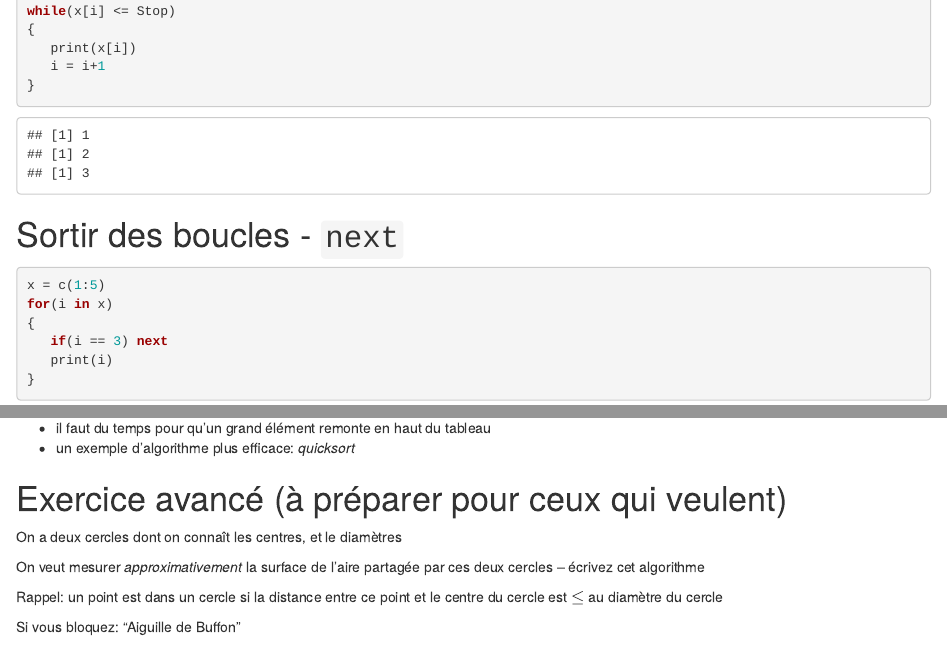
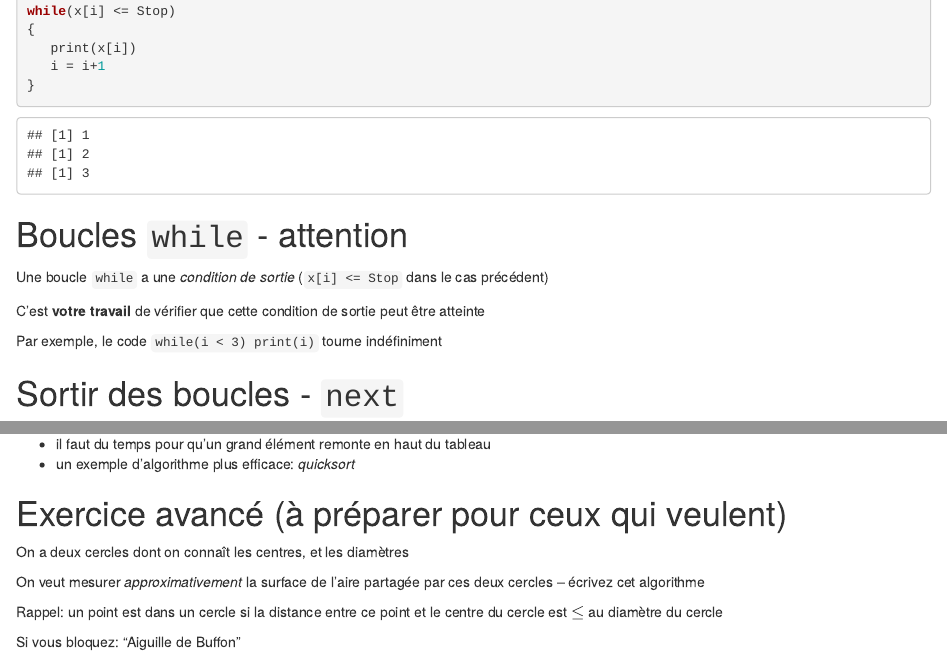
Before and after one commit to tpoisot/r_boreas_fall2013, an R Markdown document (seances/slides1.Rmd): the page in a window 1100 px wide, from 4710 px down, and a second part further down, joined at a grey line. Rendered offline with R 4.5, knitr and Pandoc, with nearby package versions; code that draws random numbers runs with fixed seeds of ours.

Commit message:
Slide on exit conditions for while loops

````diff
--- a/seances/slides1.Rmd
+++ b/seances/slides1.Rmd
@@ -212,6 +212,14 @@ while(x[i] <= Stop)
 }
 ```
 
+# Boucles `while` - attention
+
+Une boucle `while` a une *condition de sortie* (`x[i] <= Stop` dans le cas précédent)
+
+C'est **votre travail** de vérifier que cette condition de sortie peut être atteinte
+
+Par exemple, le code `while(i < 3) print(i)` tourne indéfiniment
+
 # Sortir des boucles - `next`
 
 ```{r}
@@ -326,7 +334,7 @@ system.time(bubblesort(v3))
 
 # Exercice avancé (à préparer pour ceux qui veulent)
 
-On a deux cercles dont on connaît les centres, et le diamètres
+On a deux cercles dont on connaît les centres, et les diamètres
 
 On veut mesurer *approximativement* la surface de l'aire partagée par ces deux cercles -- écrivez cet algorithme
 
````
